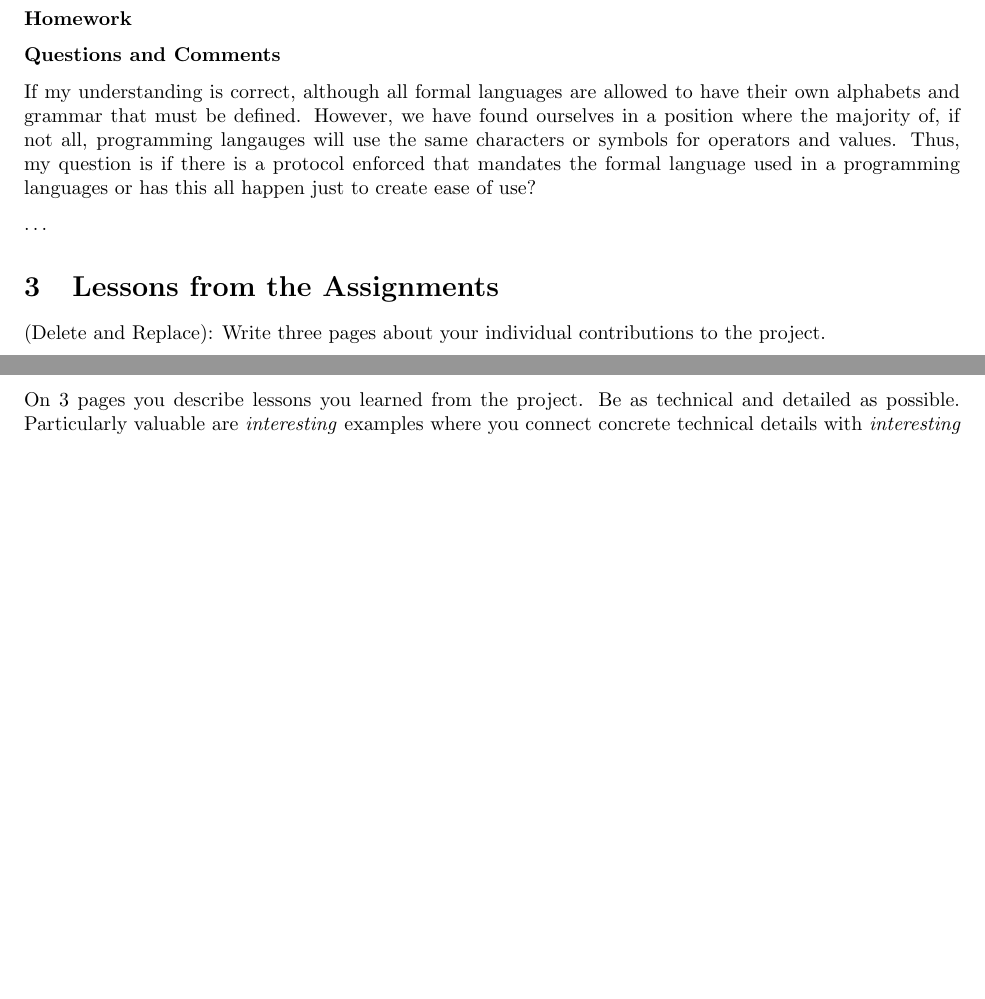
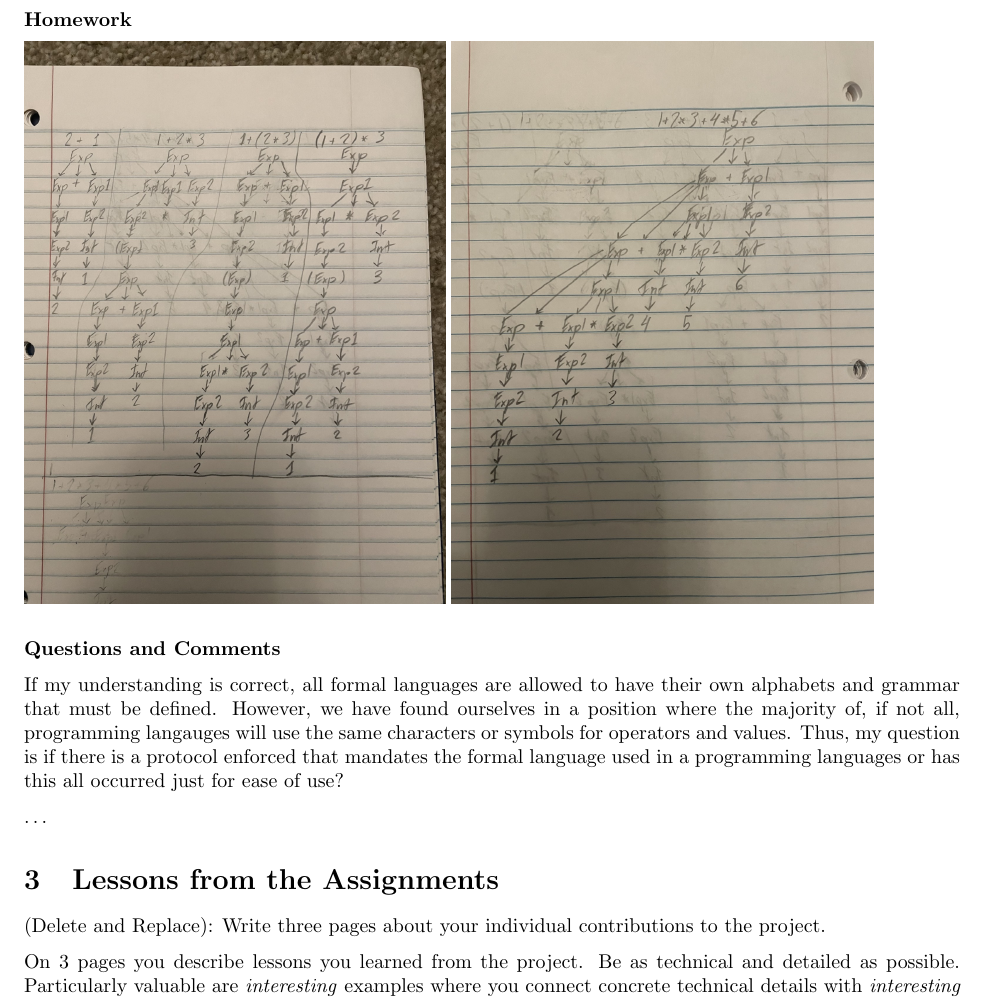
Before and after one commit to mrovengerdev/LLM-Report, a LaTeX paper (Report/report.tex): two parts of pages 6 and 7 of 7 before the commit and part of page 7 of 8 after it, the two joined at a grey line, cut so that both start at the same text, the shorter picture padded with empty space. Compiled offline with pdfLaTeX.

Commit message:
feat(Report): added week 4 of my report

```diff
--- a/Report/report.tex
+++ b/Report/report.tex
@@ -11,6 +11,7 @@
 \usepackage{color}
 \usepackage{parskip}
 \usepackage{hyperref}
+\usepackage{graphicx}
   \hypersetup{
     colorlinks = true,
     urlcolor = blue,       % color of external links using \href
@@ -329,15 +330,14 @@ An abstract syntax tree is the result of parsing and helps display the order and
 
 We can define well formed expressions through formal grammar. Since formal grammar helps to create definitions for what becomes a well-formed expression.
 
-
-
 \subsubsection*{Homework}
 
-
+\includegraphics[width=0.45\textwidth]{HW4IMG1.jpg}
+\includegraphics[width=0.45\textwidth]{HW4IMG2.jpg}
 
 \subsubsection*{Questions and Comments}
 
-If my understanding is correct, although all formal languages are allowed to have their own alphabets and grammar that must be defined. However, we have found ourselves in a position where the majority of, if not all, programming langauges will use the same characters or symbols for operators and values. Thus, my question is if there is a protocol enforced that mandates the formal language used in a programming languages or has this all happen just to create ease of use?
+If my understanding is correct, all formal languages are allowed to have their own alphabets and grammar that must be defined. However, we have found ourselves in a position where the majority of, if not all, programming langauges will use the same characters or symbols for operators and values. Thus, my question is if there is a protocol enforced that mandates the formal language used in a programming languages or has this all occurred just for ease of use?
 
 \ldots
 
```
Also changed, not shown: Report/HW4IMG1.jpg (added), Report/HW4IMG2.jpg (added), Report/report.pdf, 4 other files.
